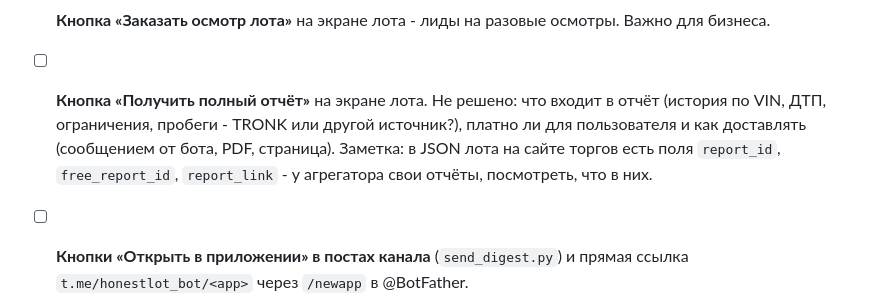
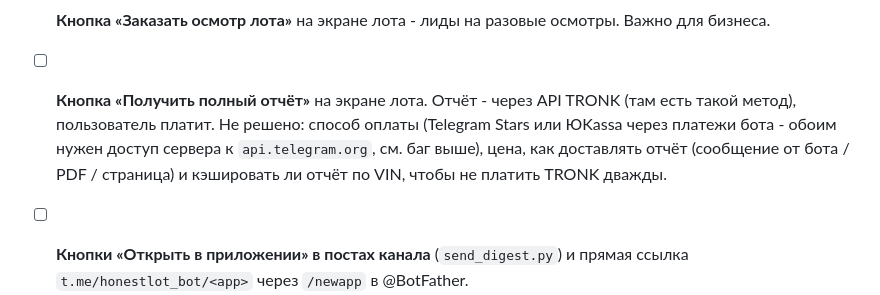
Before and after one commit to sc1msc/tradesparser, a Markdown page: TODO.md, the part around the change. Drawn GitHub-style.

Commit message:
TODO: отчёт через TRONK, платит пользователь
Co-Authored-By: Claude Opus 5.5 <noreply@anthropic.com>

```diff
--- a/TODO.md
+++ b/TODO.md
@@ -73,10 +73,10 @@
 Фичи на потом (из спецификации и разговора 2026-09-29):
 
 - [ ] **Кнопка «Заказать осмотр лота»** на экране лота - лиды на разовые осмотры. Важно для бизнеса.
-- [ ] **Кнопка «Получить полный отчёт»** на экране лота. Не решено: что входит в отчёт (история
-  по VIN, ДТП, ограничения, пробеги - TRONK или другой источник?), платно ли для пользователя и как
-  доставлять (сообщением от бота, PDF, страница). Заметка: в JSON лота на сайте торгов есть поля
-  `report_id`, `free_report_id`, `report_link` - у агрегатора свои отчёты, посмотреть, что в них.
+- [ ] **Кнопка «Получить полный отчёт»** на экране лота. Отчёт - через API TRONK (там есть такой
+  метод), пользователь платит. Не решено: способ оплаты (Telegram Stars или ЮKassa через платежи
+  бота - обоим нужен доступ сервера к `api.telegram.org`, см. баг выше), цена, как доставлять отчёт
+  (сообщение от бота / PDF / страница) и кэшировать ли отчёт по VIN, чтобы не платить TRONK дважды.
 - [ ] **Кнопки «Открыть в приложении» в постах канала** (`send_digest.py`) и прямая ссылка
   `t.me/honestlot_bot/<app>` через `/newapp` в @BotFather.
 - [ ] **Сохранённые поиски с уведомлениями** через бота (таблица `saved_searches`, раздел 7 спецификации).
```
